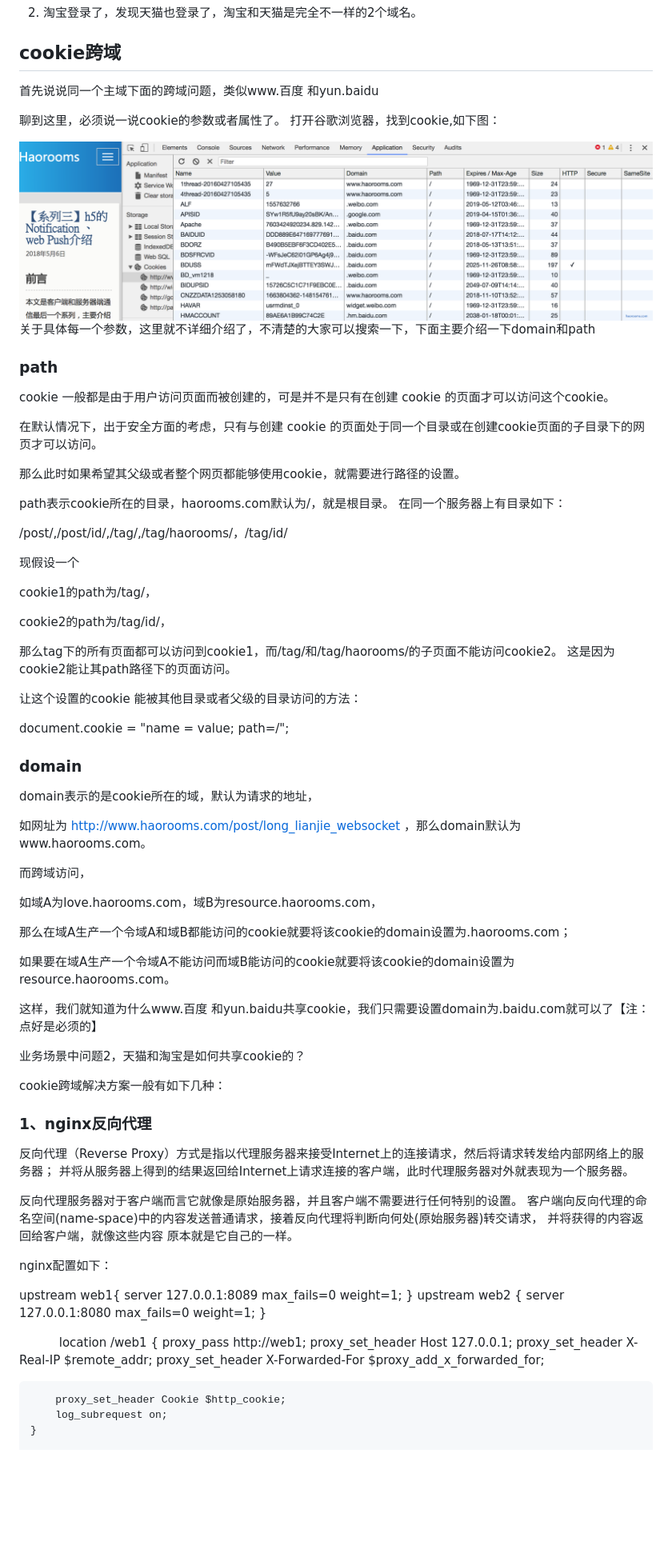
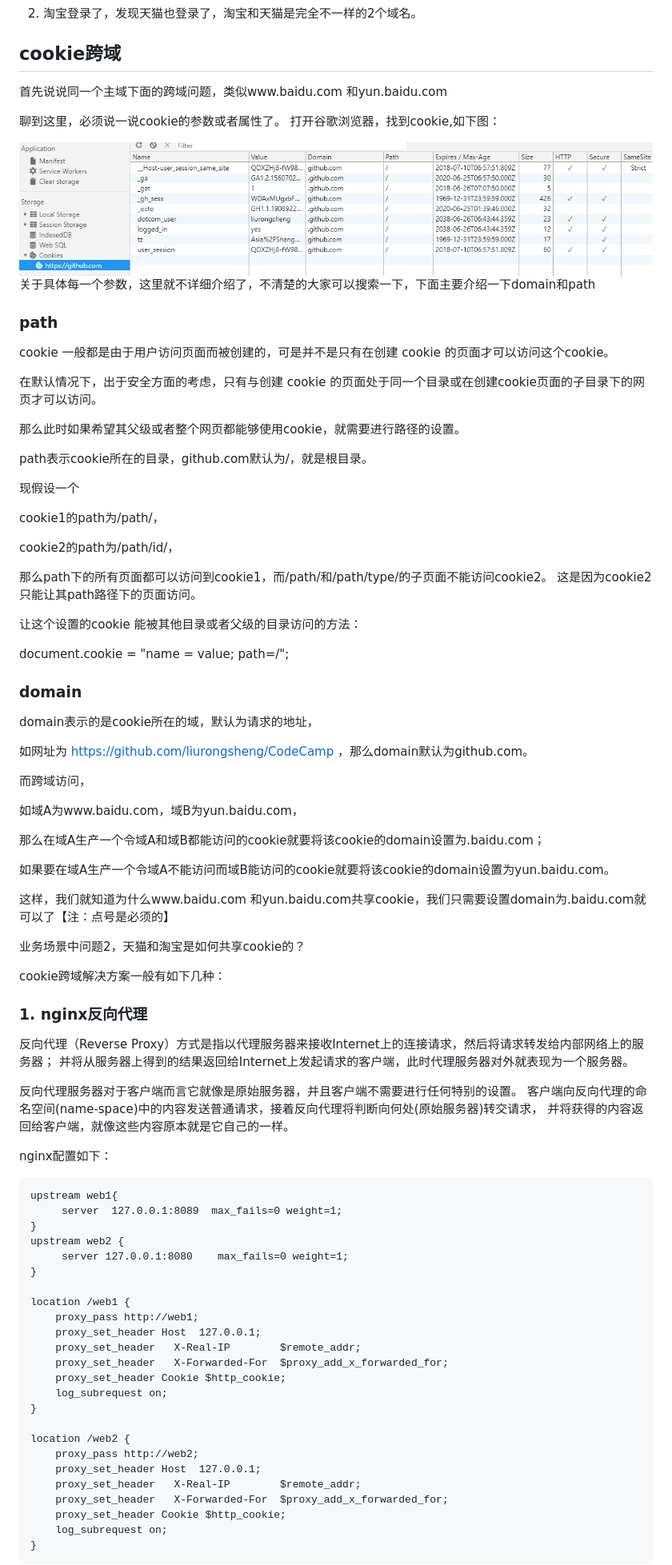
Before and after one commit to liurongsheng/CodeCamp, a Markdown page: 跨域问题/localStorage和cookie的跨域解决方案.md, the part around the change printed below. Shown: that part at 80% size. GitHub-like rendering; pictures changed too: img/cookies-list.jpg (added), img/cookies-list.png (deleted); blank space fills up the shorter version.

````diff
--- a/跨域问题/localStorage和cookie的跨域解决方案.md
+++ b/跨域问题/localStorage和cookie的跨域解决方案.md
@@ -10,11 +10,11 @@ cookie跨域的业务场景很多，例如：
 
 ## cookie跨域
 
-首先说说同一个主域下面的跨域问题，类似www.百度 和yun.baidu
+首先说说同一个主域下面的跨域问题，类似www.baidu.com 和yun.baidu.com
 
 聊到这里，必须说一说cookie的参数或者属性了。 打开谷歌浏览器，找到cookie,如下图：
 
-<img src="/img/cookies-list.png" title="cookies-list" />
+<img src="/img/cookies-list.jpg" title="cookies-list" />
 
 关于具体每一个参数，这里就不详细介绍了，不清楚的大家可以搜索一下，下面主要介绍一下domain和path
 
@@ -26,18 +26,16 @@ cookie 一般都是由于用户访问页面而被创建的，可是并不是只
 
 那么此时如果希望其父级或者整个网页都能够使用cookie，就需要进行路径的设置。
 
-path表示cookie所在的目录，haorooms.com默认为/，就是根目录。 在同一个服务器上有目录如下：
-
-/post/,/post/id/,/tag/,/tag/haorooms/，/tag/id/
+path表示cookie所在的目录，github.com默认为/，就是根目录。
 
 现假设一个
 
-cookie1的path为/tag/，
+cookie1的path为/path/，
 
-cookie2的path为/tag/id/，
+cookie2的path为/path/id/，
 
-那么tag下的所有页面都可以访问到cookie1，而/tag/和/tag/haorooms/的子页面不能访问cookie2。
-这是因为cookie2能让其path路径下的页面访问。
+那么path下的所有页面都可以访问到cookie1，而/path/和/path/type/的子页面不能访问cookie2。
+这是因为cookie2只能让其path路径下的页面访问。
 
 让这个设置的cookie 能被其他目录或者父级的目录访问的方法：
 
@@ -47,47 +45,56 @@ document.cookie = "name = value; path=/";
 
 domain表示的是cookie所在的域，默认为请求的地址，
 
-如网址为 http://www.haorooms.com/post/long_lianjie_websocket ，那么domain默认为www.haorooms.com。
+如网址为 https://github.com/liurongsheng/CodeCamp ，那么domain默认为github.com。
 
 而跨域访问，
 
-如域A为love.haorooms.com，域B为resource.haorooms.com，
+如域A为www.baidu.com，域B为yun.baidu.com，
 
-那么在域A生产一个令域A和域B都能访问的cookie就要将该cookie的domain设置为.haorooms.com；
+那么在域A生产一个令域A和域B都能访问的cookie就要将该cookie的domain设置为.baidu.com；
 
-如果要在域A生产一个令域A不能访问而域B能访问的cookie就要将该cookie的domain设置为resource.haorooms.com。
+如果要在域A生产一个令域A不能访问而域B能访问的cookie就要将该cookie的domain设置为yun.baidu.com。
 
-这样，我们就知道为什么www.百度 和yun.baidu共享cookie，我们只需要设置domain为.baidu.com就可以了【注：点好是必须的】
+这样，我们就知道为什么www.baidu.com 和yun.baidu.com共享cookie，我们只需要设置domain为.baidu.com就可以了【注：点号是必须的】
 
 业务场景中问题2，天猫和淘宝是如何共享cookie的？
 
 cookie跨域解决方案一般有如下几种：
 
-### 1、nginx反向代理
+### 1. nginx反向代理
 
-反向代理（Reverse Proxy）方式是指以代理服务器来接受Internet上的连接请求，然后将请求转发给内部网络上的服务器；
-并将从服务器上得到的结果返回给Internet上请求连接的客户端，此时代理服务器对外就表现为一个服务器。
+反向代理（Reverse Proxy）方式是指以代理服务器来接收Internet上的连接请求，然后将请求转发给内部网络上的服务器；
+并将从服务器上得到的结果返回给Internet上发起请求的客户端，此时代理服务器对外就表现为一个服务器。
 
 反向代理服务器对于客户端而言它就像是原始服务器，并且客户端不需要进行任何特别的设置。
 客户端向反向代理的命名空间(name-space)中的内容发送普通请求，接着反向代理将判断向何处(原始服务器)转交请求，
-并将获得的内容返回给客户端，就像这些内容 原本就是它自己的一样。
+并将获得的内容返回给客户端，就像这些内容原本就是它自己的一样。
 
 nginx配置如下：
-
+```
 upstream web1{
      server  127.0.0.1:8089  max_fails=0 weight=1;
 }
 upstream web2 {
-     server 127.0.0.1:8080   max_fails=0 weight=1;
+     server 127.0.0.1:8080    max_fails=0 weight=1;
 }
 
-　　　 location /web1 {
-        proxy_pass http://web1;
-        proxy_set_header Host  127.0.0.1;
-        proxy_set_header   X-Real-IP        $remote_addr;
-        proxy_set_header   X-Forwarded-For  $proxy_add_x_forwarded_for;
+location /web1 {
+    proxy_pass http://web1;
+    proxy_set_header Host  127.0.0.1;
+    proxy_set_header   X-Real-IP        $remote_addr;
+    proxy_set_header   X-Forwarded-For  $proxy_add_x_forwarded_for;
+    proxy_set_header Cookie $http_cookie;
+    log_subrequest on;
+}
 
-        proxy_set_header Cookie $http_cookie;
-        log_subrequest on;
-    }
+location /web2 {
+    proxy_pass http://web2;
+    proxy_set_header Host  127.0.0.1;
+    proxy_set_header   X-Real-IP        $remote_addr;
+    proxy_set_header   X-Forwarded-For  $proxy_add_x_forwarded_for;
+    proxy_set_header Cookie $http_cookie;
+    log_subrequest on;
+}
+```
 
````
Also changed, not shown: other parts of 跨域问题/localStorage和cookie的跨域解决方案.md (+30 -15 lines).
